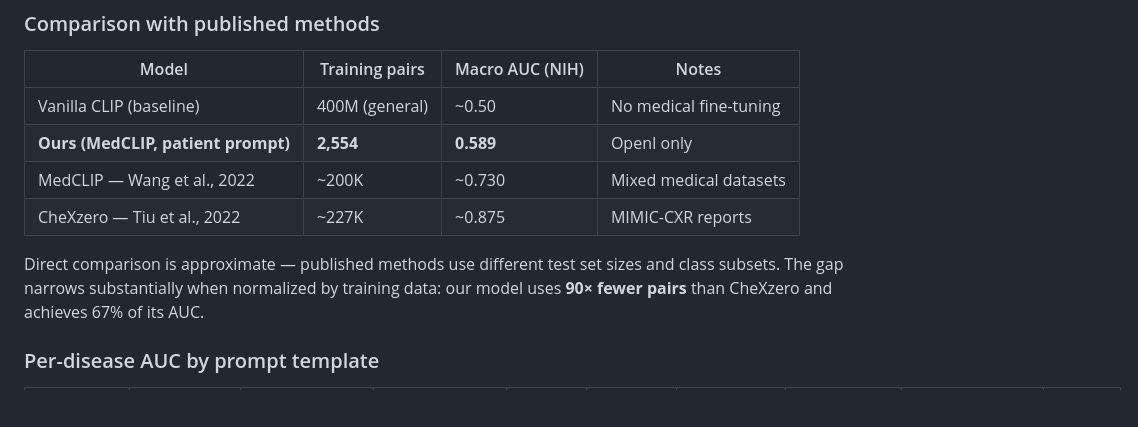
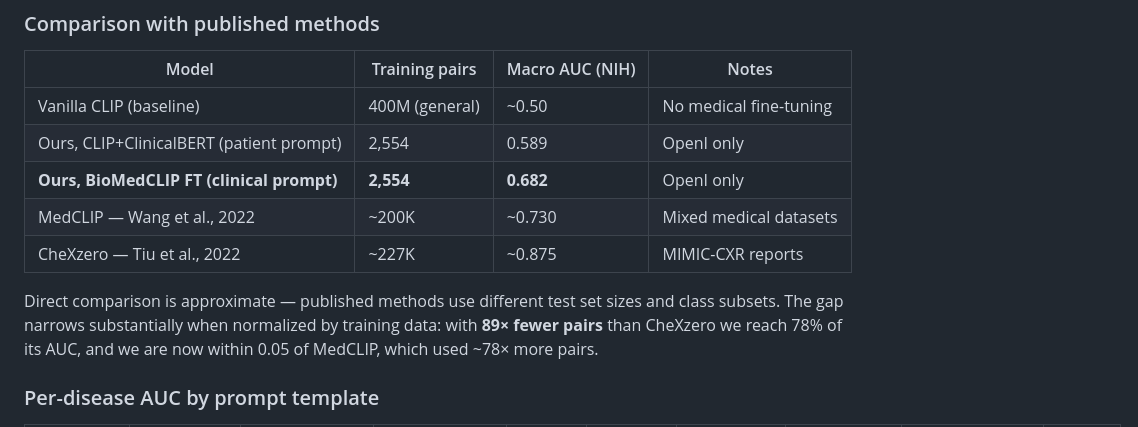
Before and after one commit to maxzhang646/medical-clip, a Markdown page: results.md, the part around one of its changes. GitHub-like rendering; blank space fills up the shorter version.

```diff
--- a/results.md
+++ b/results.md
@@ -179,11 +202,12 @@ The visualization shows image embeddings and report embeddings in the same proje
 | Model | Training pairs | Macro AUC (NIH) | Notes |
 |-------|---------------|-----------------|-------|
 | Vanilla CLIP (baseline) | 400M (general) | ~0.50 | No medical fine-tuning |
-| **Ours (MedCLIP, patient prompt)** | **2,554** | **0.589** | OpenI only |
+| Ours, CLIP+ClinicalBERT (patient prompt) | 2,554 | 0.589 | OpenI only |
+| **Ours, BioMedCLIP FT (clinical prompt)** | **2,554** | **0.682** | OpenI only |
 | MedCLIP — Wang et al., 2022 | ~200K | ~0.730 | Mixed medical datasets |
 | CheXzero — Tiu et al., 2022 | ~227K | ~0.875 | MIMIC-CXR reports |
 
-Direct comparison is approximate — published methods use different test set sizes and class subsets. The gap narrows substantially when normalized by training data: our model uses **90× fewer pairs** than CheXzero and achieves 67% of its AUC.
+Direct comparison is approximate — published methods use different test set sizes and class subsets. The gap narrows substantially when normalized by training data: with **89× fewer pairs** than CheXzero we reach 78% of its AUC, and we are now within 0.05 of MedCLIP, which used ~78× more pairs.
 
 ### Per-disease AUC by prompt template
 
```
Also changed, not shown: other parts of results.md (+73 -0 lines).
